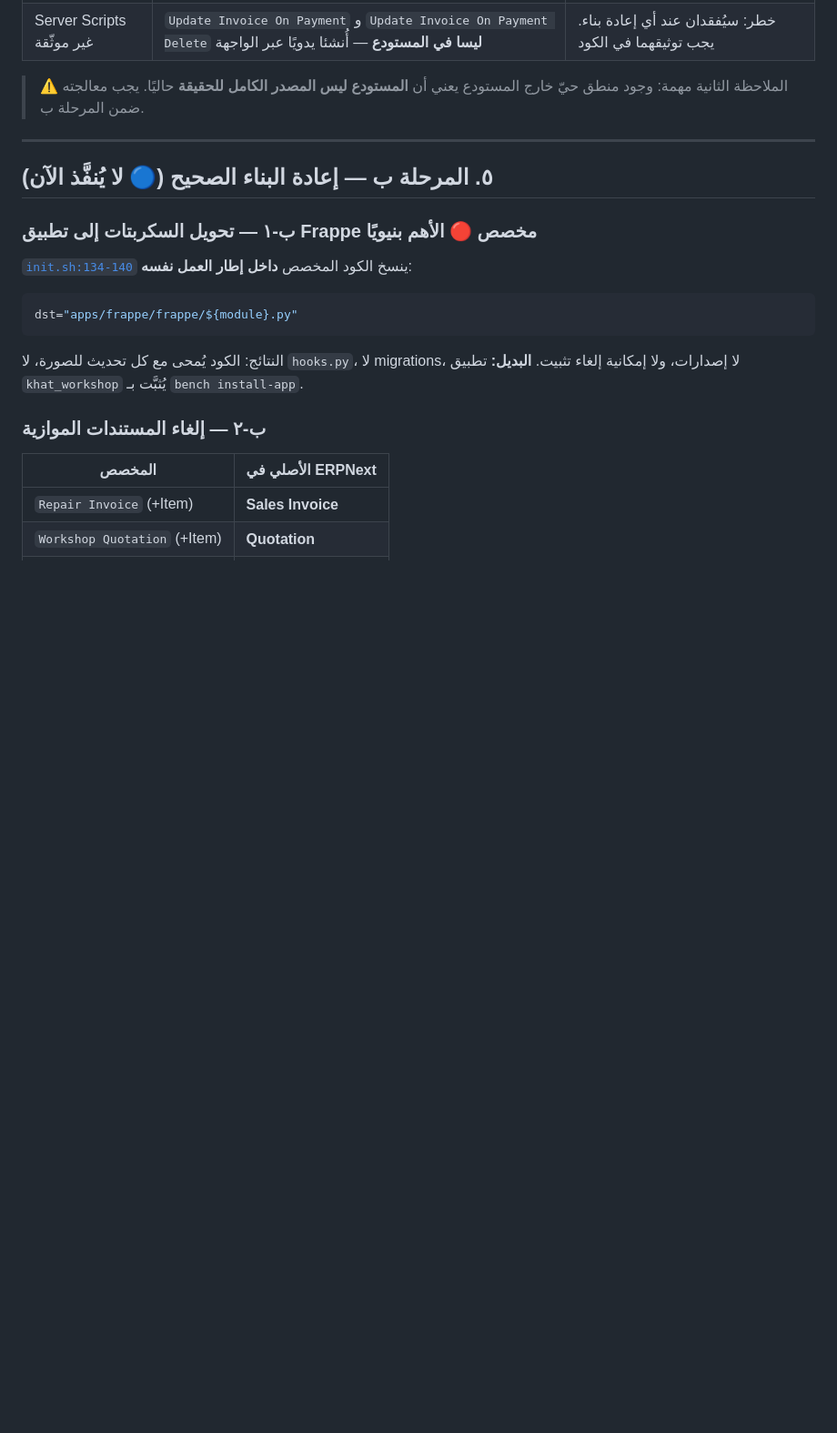
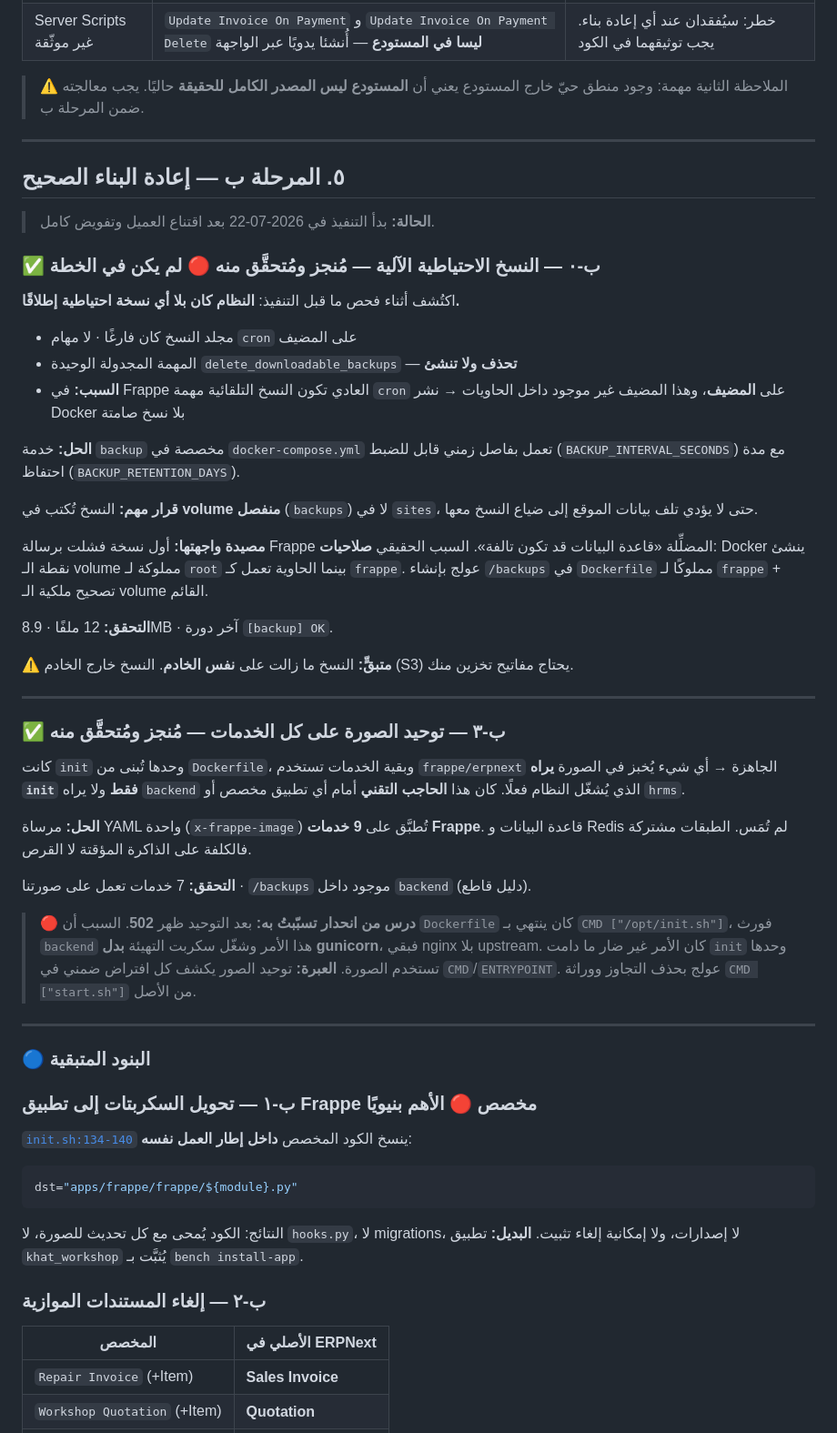
Before and after one commit to adelabdulkrime-arch/khat-aljazeera-erp-customizations, a Markdown page: PROGRESS.md, the part around the change. Shown at 91% size. Rendered like a GitHub page; blank space fills up the shorter version.

Commit message:
docs: record phase B progress (backups + unified image)
Two items done and verified on the server:

- ب-٠ automated backups. Not in the original plan; found during the
  pre-work inspection that the system had no backups whatsoever. Records
  the root cause (Frappe's automatic backup is a host cron entry that does
  not exist in containers), the separate-volume decision, and the
  permissions trap whose real cause was masked by a misleading Frappe error.
- ب-٣ unified image, which was the technical blocker for a custom app and
  hrms.

Also records the 502 I caused while unifying, and the lesson: unifying
images exposes every implicit CMD/ENTRYPOINT assumption.

```diff
--- a/PROGRESS.md
+++ b/PROGRESS.md
@@ -190,7 +190,57 @@
 
 ---
 
-## ٥. المرحلة ب — إعادة البناء الصحيح (🔵 لا يُنفَّذ الآن)
+## ٥. المرحلة ب — إعادة البناء الصحيح
+
+> **الحالة:** بدأ التنفيذ في 2026-07-22 بعد اقتناع العميل وتفويض كامل.
+
+### ✅ ب-٠ — النسخ الاحتياطية الآلية — **مُنجز ومُتحقَّق منه** 🔴 لم يكن في الخطة
+
+اكتُشف أثناء فحص ما قبل التنفيذ: **النظام كان بلا أي نسخة احتياطية إطلاقًا.**
+
+- مجلد النسخ كان فارغًا · لا مهام `cron` على المضيف
+- المهمة المجدولة الوحيدة `delete_downloadable_backups` — **تحذف ولا تنشئ**
+- **السبب:** في Frappe العادي تكون النسخ التلقائية مهمة `cron` على **المضيف**،
+  وهذا المضيف غير موجود داخل الحاويات → نشر Docker بلا نسخ صامتة
+
+**الحل:** خدمة `backup` مخصصة في `docker-compose.yml` تعمل بفاصل زمني قابل
+للضبط (`BACKUP_INTERVAL_SECONDS`) مع مدة احتفاظ (`BACKUP_RETENTION_DAYS`).
+
+**قرار مهم:** النسخ تُكتب في **volume منفصل** (`backups`) لا في `sites`، حتى لا
+يؤدي تلف بيانات الموقع إلى ضياع النسخ معها.
+
+**مصيدة واجهتها:** أول نسخة فشلت برسالة Frappe المضلِّلة «قاعدة البيانات قد تكون
+تالفة». السبب الحقيقي **صلاحيات**: Docker ينشئ نقطة الـ volume مملوكة لـ `root`
+بينما الحاوية تعمل كـ `frappe`. عولج بإنشاء `/backups` في `Dockerfile` مملوكًا
+لـ `frappe` + تصحيح ملكية الـ volume القائم.
+
+**التحقق:** 12 ملفًا · 8.9MB · آخر دورة `[backup] OK`.
+
+⚠️ **متبقٍّ:** النسخ ما زالت على **نفس الخادم**. النسخ خارج الخادم (S3) يحتاج
+مفاتيح تخزين منك.
+
+---
+
+### ✅ ب-٣ — توحيد الصورة على كل الخدمات — **مُنجز ومُتحقَّق منه**
+
+كانت `init` وحدها تُبنى من `Dockerfile`، وبقية الخدمات تستخدم `frappe/erpnext`
+الجاهزة → أي شيء يُخبز في الصورة **يراه `init` فقط** ولا يراه `backend` الذي
+يُشغّل النظام فعلًا. كان هذا **الحاجب التقني** أمام أي تطبيق مخصص أو `hrms`.
+
+**الحل:** مرساة YAML واحدة (`x-frappe-image`) تُطبَّق على **9 خدمات Frappe**.
+قاعدة البيانات و Redis لم تُمَس. الطبقات مشتركة فالكلفة على الذاكرة المؤقتة لا القرص.
+
+**التحقق:** 7 خدمات تعمل على صورتنا · `/backups` موجود داخل `backend` (دليل قاطع).
+
+> 🔴 **درس من انحدار تسبّبتُ به:** بعد التوحيد ظهر **502**. السبب أن `Dockerfile`
+> كان ينتهي بـ `CMD ["/opt/init.sh"]`، فورث `backend` هذا الأمر وشغّل سكربت
+> التهيئة **بدل gunicorn**، فبقي nginx بلا upstream. كان الأمر غير ضار ما دامت
+> `init` وحدها تستخدم الصورة. **العبرة:** توحيد الصور يكشف كل افتراض ضمني في
+> `CMD`/`ENTRYPOINT`. عولج بحذف التجاوز ووراثة `CMD ["start.sh"]` من الأصل.
+
+---
+
+### 🔵 البنود المتبقية
 
 ### ب-١ — تحويل السكربتات إلى تطبيق Frappe مخصص 🔴 الأهم بنيويًا
 [`init.sh:134-140`](docker/init.sh#L134-L140) ينسخ الكود المخصص **داخل إطار العمل نفسه**:
```
